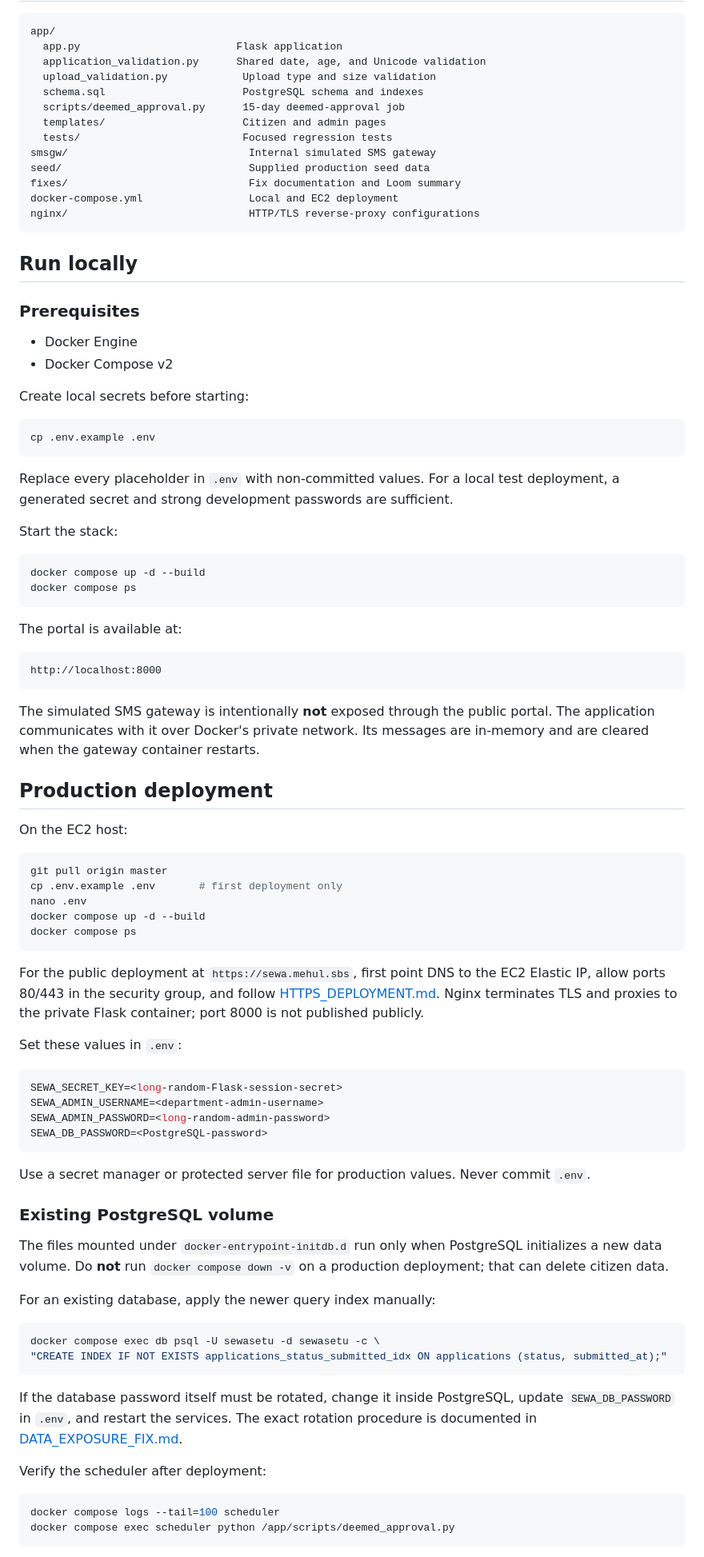
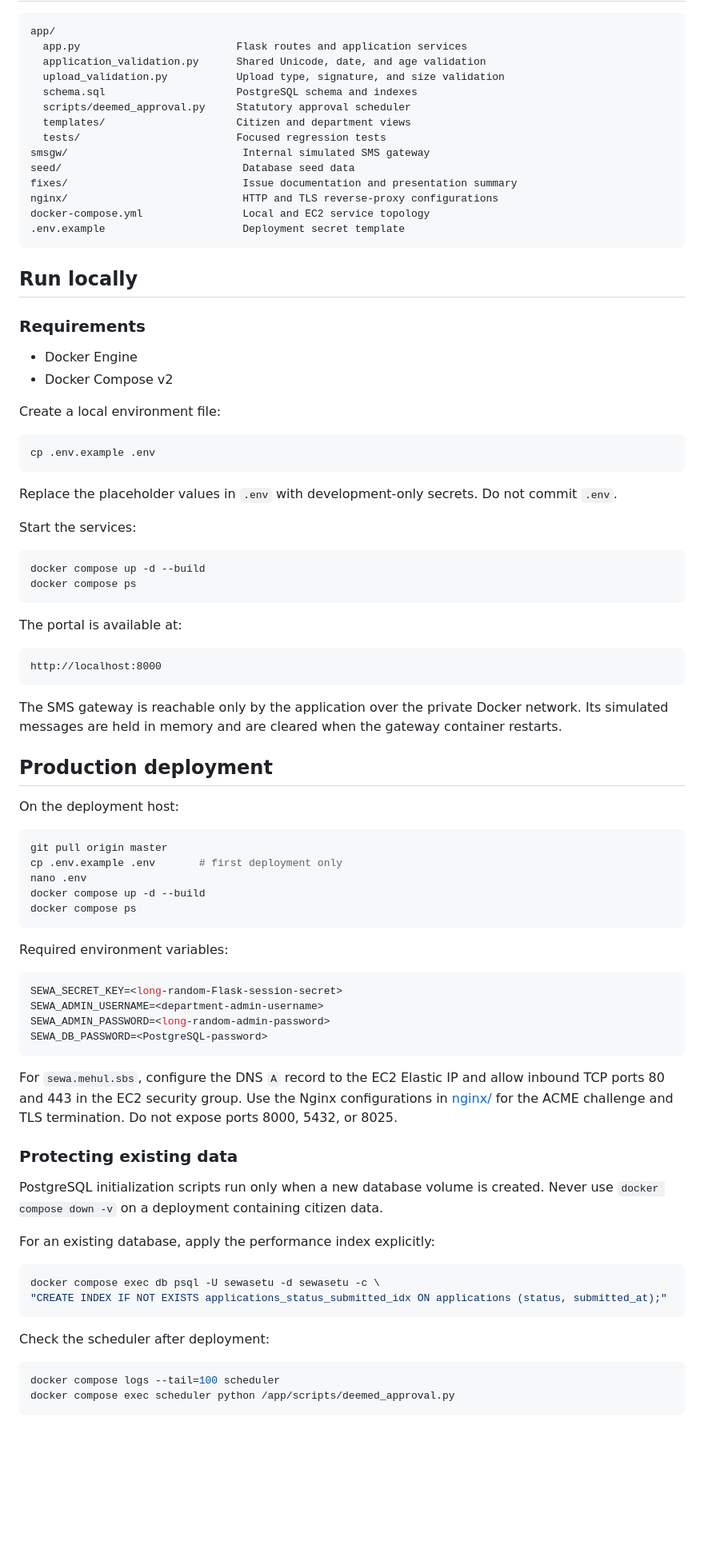
Before and after one commit to Epicguest97/sewa, a Markdown page: README.md, the part around one of its changes. Shown at 80% size. GitHub-like rendering; blank space fills up the shorter version.

````diff
--- a/README.md
+++ b/README.md
@@ -37,38 +71,38 @@ The presentation-ready overview is [FIXES_SUMMARY.md](./fixes/FIXES_SUMMARY.md).
 
 ```text
 app/
-  app.py                         Flask application
-  application_validation.py      Shared date, age, and Unicode validation
-  upload_validation.py            Upload type and size validation
-  schema.sql                      PostgreSQL schema and indexes
-  scripts/deemed_approval.py      15-day deemed-approval job
-  templates/                      Citizen and admin pages
-  tests/                          Focused regression tests
-smsgw/                             Internal simulated SMS gateway
-seed/                              Supplied production seed data
-fixes/                             Fix documentation and Loom summary
-docker-compose.yml                 Local and EC2 deployment
-nginx/                             HTTP/TLS reverse-proxy configurations
+  app.py                         Flask routes and application services
+  application_validation.py      Shared Unicode, date, and age validation
+  upload_validation.py           Upload type, signature, and size validation
+  schema.sql                     PostgreSQL schema and indexes
+  scripts/deemed_approval.py     Statutory approval scheduler
+  templates/                     Citizen and department views
+  tests/                         Focused regression tests
+smsgw/                            Internal simulated SMS gateway
+seed/                             Database seed data
+fixes/                            Issue documentation and presentation summary
+nginx/                            HTTP and TLS reverse-proxy configurations
+docker-compose.yml                Local and EC2 service topology
+.env.example                      Deployment secret template
 ```
 
 ## Run locally
 
-### Prerequisites
+### Requirements
 
 - Docker Engine
 - Docker Compose v2
 
-Create local secrets before starting:
+Create a local environment file:
 
 ```bash
 cp .env.example .env
 ```
 
-Replace every placeholder in `.env` with non-committed values. For a local
-test deployment, a generated secret and strong development passwords are
-sufficient.
+Replace the placeholder values in `.env` with development-only secrets. Do
+not commit `.env`.
 
-Start the stack:
+Start the services:
 
 ```bash
 docker compose up -d --build
@@ -81,14 +115,13 @@ The portal is available at:
 http://localhost:8000
 ```
 
-The simulated SMS gateway is intentionally **not** exposed through the public
-portal. The application communicates with it over Docker's private network.
-Its messages are in-memory and are cleared when the gateway container
-restarts.
+The SMS gateway is reachable only by the application over the private Docker
+network. Its simulated messages are held in memory and are cleared when the
+gateway container restarts.
 
 ## Production deployment
 
-On the EC2 host:
+On the deployment host:
 
 ```bash
 git pull origin master
@@ -98,12 +131,7 @@ docker compose up -d --build
 docker compose ps
 ```
 
-For the public deployment at `https://sewa.mehul.sbs`, first point DNS to the
-EC2 Elastic IP, allow ports 80/443 in the security group, and follow
-[HTTPS_DEPLOYMENT.md](./HTTPS_DEPLOYMENT.md). Nginx terminates TLS and proxies
-to the private Flask container; port 8000 is not published publicly.
-
-Set these values in `.env`:
+Required environment variables:
 
 ```env
 SEWA_SECRET_KEY=<long-random-Flask-session-secret>
@@ -112,28 +140,25 @@ SEWA_ADMIN_PASSWORD=<long-random-admin-password>
 SEWA_DB_PASSWORD=<PostgreSQL-password>
 ```
 
-Use a secret manager or protected server file for production values. Never
-commit `.env`.
+For `sewa.mehul.sbs`, configure the DNS `A` record to the EC2 Elastic IP and
+allow inbound TCP ports 80 and 443 in the EC2 security group. Use the Nginx
+configurations in [nginx/](./nginx/) for the ACME challenge and TLS
+termination. Do not expose ports 8000, 5432, or 8025.
 
-### Existing PostgreSQL volume
+### Protecting existing data
 
-The files mounted under `docker-entrypoint-initdb.d` run only when PostgreSQL
-initializes a new data volume. Do **not** run `docker compose down -v` on a
-production deployment; that can delete citizen data.
+PostgreSQL initialization scripts run only when a new database volume is
+created. Never use `docker compose down -v` on a deployment containing
+citizen data.
 
-For an existing database, apply the newer query index manually:
+For an existing database, apply the performance index explicitly:
 
 ```bash
 docker compose exec db psql -U sewasetu -d sewasetu -c \
 "CREATE INDEX IF NOT EXISTS applications_status_submitted_idx ON applications (status, submitted_at);"
 ```
 
-If the database password itself must be rotated, change it inside PostgreSQL,
-update `SEWA_DB_PASSWORD` in `.env`, and restart the services. The exact
-rotation procedure is documented in
-[DATA_EXPOSURE_FIX.md](./fixes/DATA_EXPOSURE_FIX.md).
-
-Verify the scheduler after deployment:
+Check the scheduler after deployment:
 
 ```bash
 docker compose logs --tail=100 scheduler
````
Also changed, not shown: other parts of README.md (+115 -79 lines).
